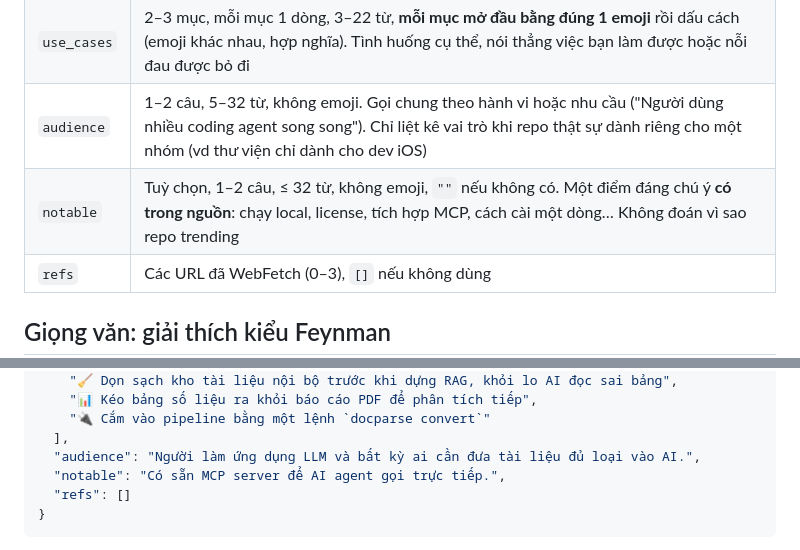
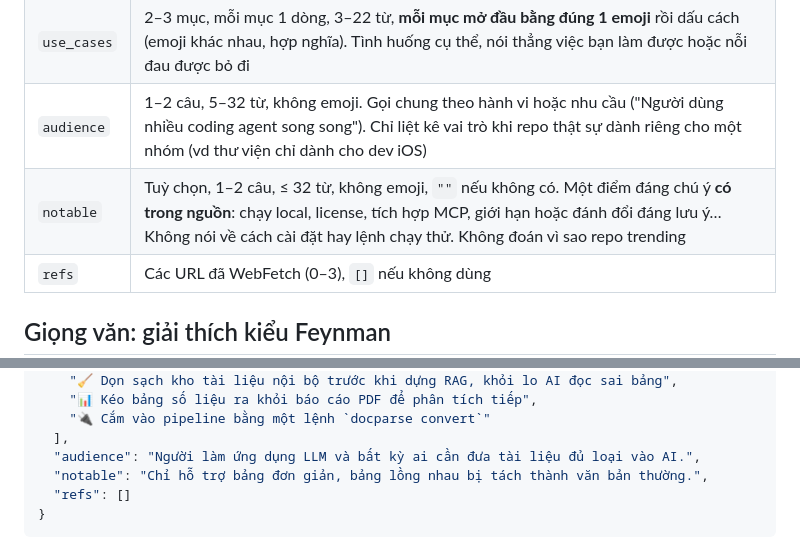
Before and after one commit to sontvwork/weekly-trending, a Markdown page: .claude/agents/repo-writer.md, 2 parts joined by grey strips. Rendered like a GitHub page.

Commit message:
Prevent "notable" field from describing install/run commands Co-Authored-By: Claude Sonnet 5 <noreply@anthropic.com>

````diff
--- a/.claude/agents/repo-writer.md
+++ b/.claude/agents/repo-writer.md
@@ -33,7 +33,7 @@ Card trả lời 3 câu hỏi: **repo này giải quyết vấn đề gì, dùng
 | `summary` | 2–3 câu, tổng 15–70 từ, **không emoji**. Mở bằng một hình ảnh/phép so sánh đời thường để người đọc hiểu ngay vấn đề, rồi mới nói repo giải quyết nó thế nào |
 | `use_cases` | 2–3 mục, mỗi mục 1 dòng, 3–22 từ, **mỗi mục mở đầu bằng đúng 1 emoji** rồi dấu cách (emoji khác nhau, hợp nghĩa). Tình huống cụ thể, nói thẳng việc bạn làm được hoặc nỗi đau được bỏ đi |
 | `audience` | 1–2 câu, 5–32 từ, không emoji. Gọi chung theo hành vi hoặc nhu cầu ("Người dùng nhiều coding agent song song"). Chỉ liệt kê vai trò khi repo thật sự dành riêng cho một nhóm (vd thư viện chỉ dành cho dev iOS) |
-| `notable` | Tuỳ chọn, 1–2 câu, ≤ 32 từ, không emoji, `""` nếu không có. Một điểm đáng chú ý **có trong nguồn**: chạy local, license, tích hợp MCP, cách cài một dòng… Không đoán vì sao repo trending |
+| `notable` | Tuỳ chọn, 1–2 câu, ≤ 32 từ, không emoji, `""` nếu không có. Một điểm đáng chú ý **có trong nguồn**: chạy local, license, tích hợp MCP, giới hạn hoặc đánh đổi đáng lưu ý… Không nói về cách cài đặt hay lệnh chạy thử. Không đoán vì sao repo trending |
 | `refs` | Các URL đã WebFetch (0–3), `[]` nếu không dùng |
 
 ## Giọng văn: giải thích kiểu Feynman
@@ -67,7 +67,7 @@ Nguồn tóm tắt: thư viện Python chuyển PDF/DOCX/PPTX/HTML sang Markdown
     "🔌 Cắm vào pipeline bằng một lệnh `docparse convert`"
   ],
   "audience": "Người làm ứng dụng LLM và bất kỳ ai cần đưa tài liệu đủ loại vào AI.",
-  "notable": "Có sẵn MCP server để AI agent gọi trực tiếp.",
+  "notable": "Chỉ hỗ trợ bảng đơn giản, bảng lồng nhau bị tách thành văn bản thường.",
   "refs": []
 }
 ```
````
